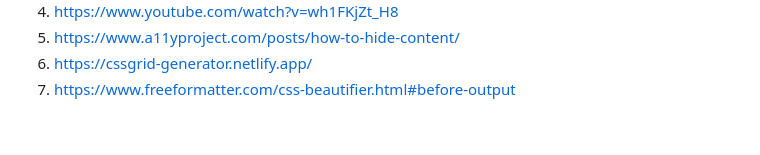
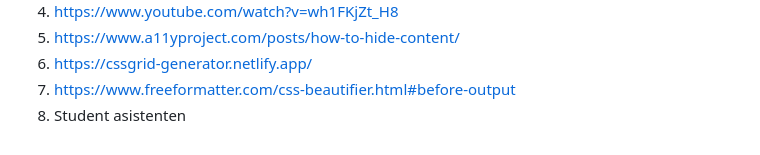
Before and after one commit to Berkeloeroe/lol, a Markdown page: README.md, the part around the change. Rendered like a GitHub page.

```diff
--- a/README.md
+++ b/README.md
@@ -269,5 +269,6 @@ Nb. Vermeld de bronnen ook in je code.
 5. https://www.a11yproject.com/posts/how-to-hide-content/
 6. https://cssgrid-generator.netlify.app/
 7. https://www.freeformatter.com/css-beautifier.html#before-output
+8. Student asistenten
 
 </details>
```
